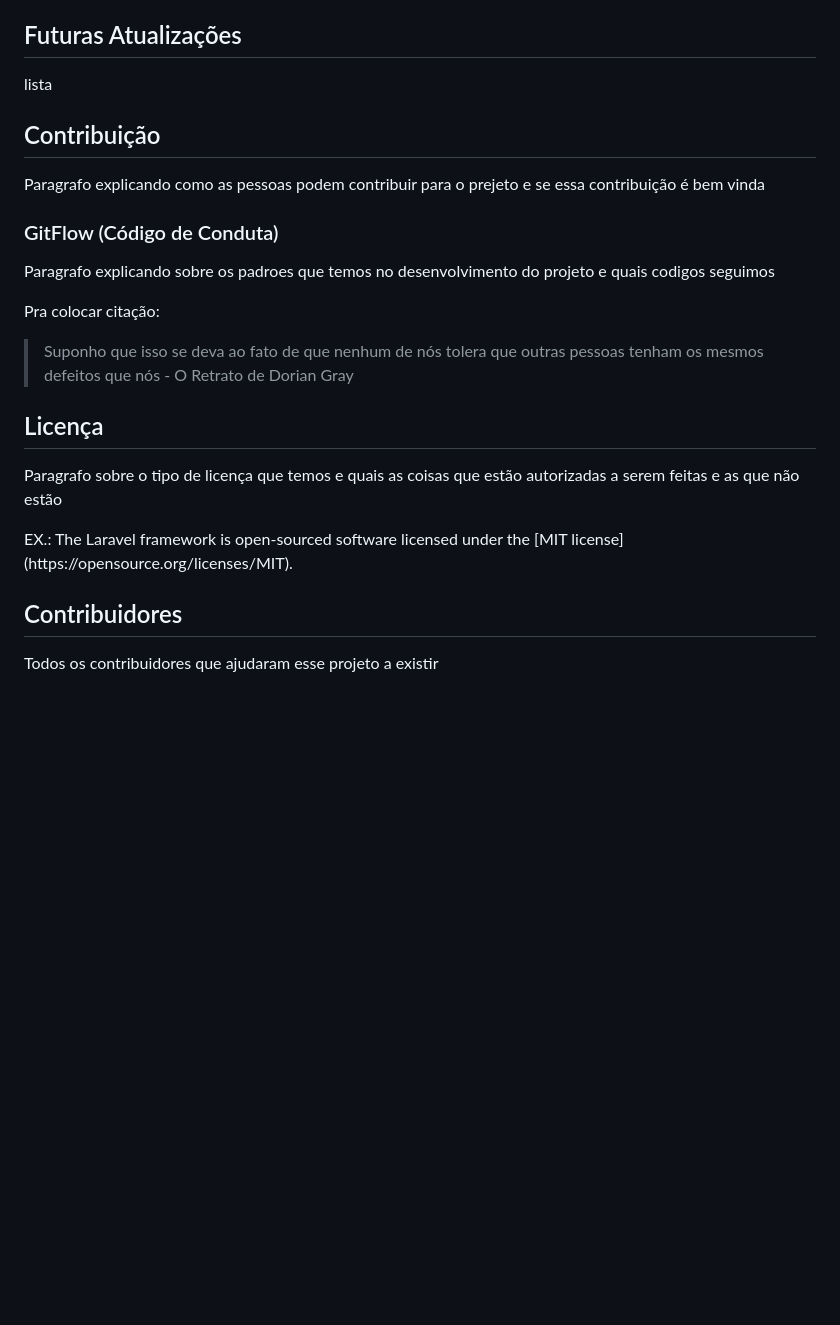
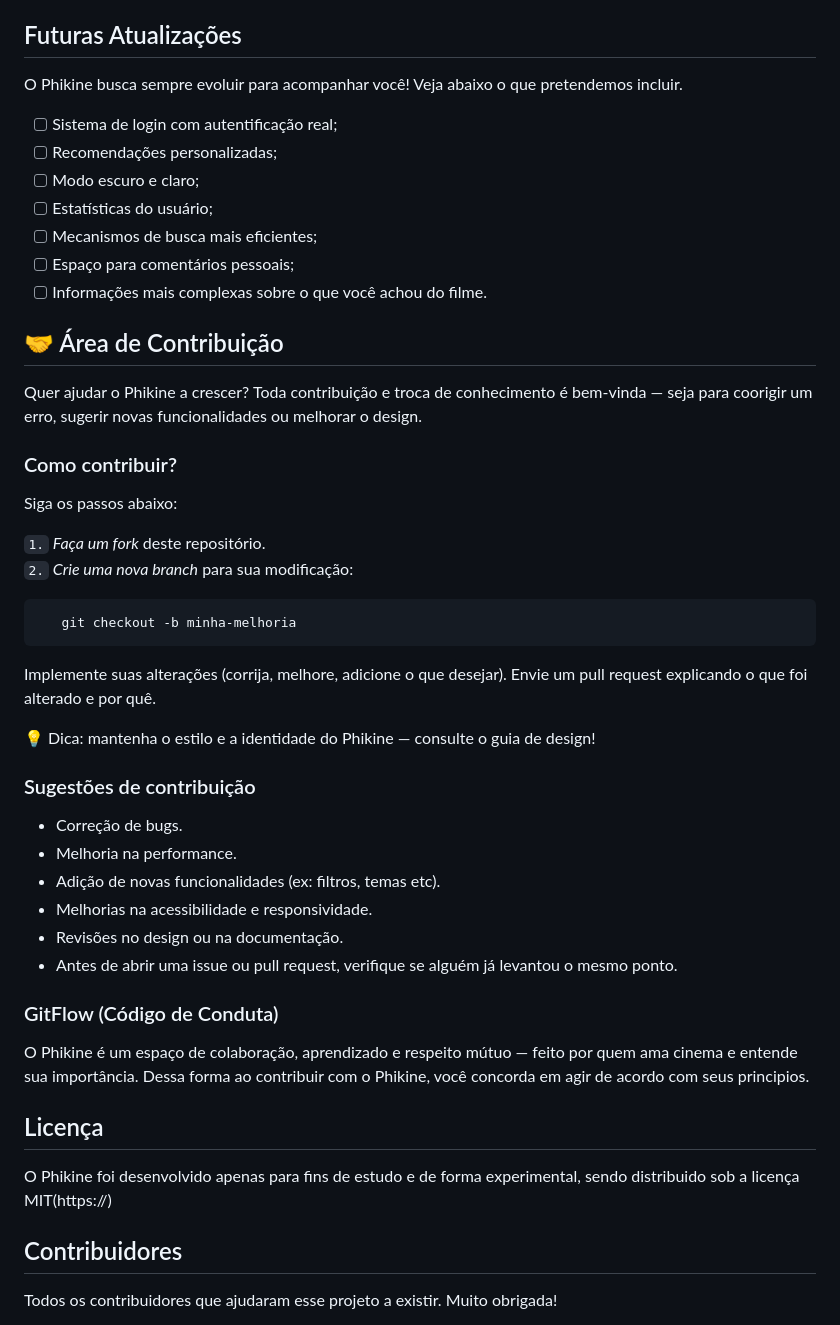
Before and after one commit to DafnyAlmeida/Projeto_Movie, a Markdown page: README.md, the part around the change printed below. Rendered like a GitHub page; blank space fills up the shorter version.

````diff
--- a/README.md
+++ b/README.md
@@ -52,30 +62,63 @@ Paragrafo mostrando como logar e usar/COLOCAR FOTOS AQUI
 
 ## Futuras Atualizações
 
-lista
+<p style="text-align: justify;">
+O Phikine busca sempre evoluir para acompanhar você! Veja abaixo o que pretendemos incluir.
+</p>
 
-## Contribuição
+- [ ] Sistema de login com autentificação real;
+- [ ] Recomendações personalizadas;
+- [ ] Modo escuro e claro;
+- [ ] Estatísticas do usuário;
+- [ ] Mecanismos de busca mais eficientes;
+- [ ] Espaço para comentários pessoais;
+- [ ] Informações mais complexas sobre o que você achou do filme.
+
+## 🤝 Área de Contribuição
 
 <p style="text-align: justify;">
-Paragrafo explicando como as pessoas podem contribuir para o prejeto e se essa contribuição é bem vinda
+Quer ajudar o Phikine a crescer? Toda contribuição e troca de conhecimento é bem-vinda — seja para coorigir um erro, sugerir novas funcionalidades ou melhorar o design.
 </p>
+
+### Como contribuir?
+
+<p style="text-align: justify;">
+Siga os passos abaixo:
+</p>
+
+`1.` *Faça um fork* deste repositório. <br/>
+`2.` *Crie uma nova branch* para sua modificação:
+```
+   git checkout -b minha-melhoria
+```
+
+Implemente suas alterações (corrija, melhore, adicione o que desejar).
+Envie um pull request explicando o que foi alterado e por quê.
+
+💡 Dica: mantenha o estilo e a identidade do Phikine — consulte o guia de design!
+
+### Sugestões de contribuição
+
+- Correção de bugs.
+- Melhoria na performance.
+- Adição de novas funcionalidades (ex: filtros, temas etc).
+- Melhorias na acessibilidade e responsividade.
+- Revisões no design ou na documentação.
+- Antes de abrir uma issue ou pull request, verifique se alguém já levantou o mesmo ponto.
 
 ### GitFlow (Código de Conduta)
 <p style="text-align: justify;">
-Paragrafo explicando sobre os padroes que temos no desenvolvimento do projeto e quais codigos seguimos
+O Phikine é um espaço de colaboração, aprendizado e respeito mútuo — feito por quem ama cinema e entende sua importância. Dessa forma ao contribuir com o Phikine, você concorda em agir de acordo com seus principios.
 </p>
 
-Pra colocar citação:
-> Suponho que isso se deva ao fato de que nenhum de nós tolera que outras pessoas tenham os mesmos defeitos que nós - O Retrato de Dorian Gray
+## Licença
 
-## Licença
 <p style="text-align: justify;">
-Paragrafo sobre o tipo de licença que temos e quais as coisas que estão autorizadas a serem feitas e as que não estão
+O Phikine foi desenvolvido apenas para fins de estudo e de forma experimental, sendo distribuido sob a licença MIT(https://)
 </p>
-EX.: The Laravel framework is open-sourced software licensed under the [MIT license](https://opensource.org/licenses/MIT).
 
 ## Contribuidores
 <p style="text-align: justify;">
-Todos os contribuidores que ajudaram esse projeto a existir
+Todos os contribuidores que ajudaram esse projeto a existir. Muito obrigada!
 </p>
 
````
Also changed, not shown: other parts of README.md (+25 -16 lines).
